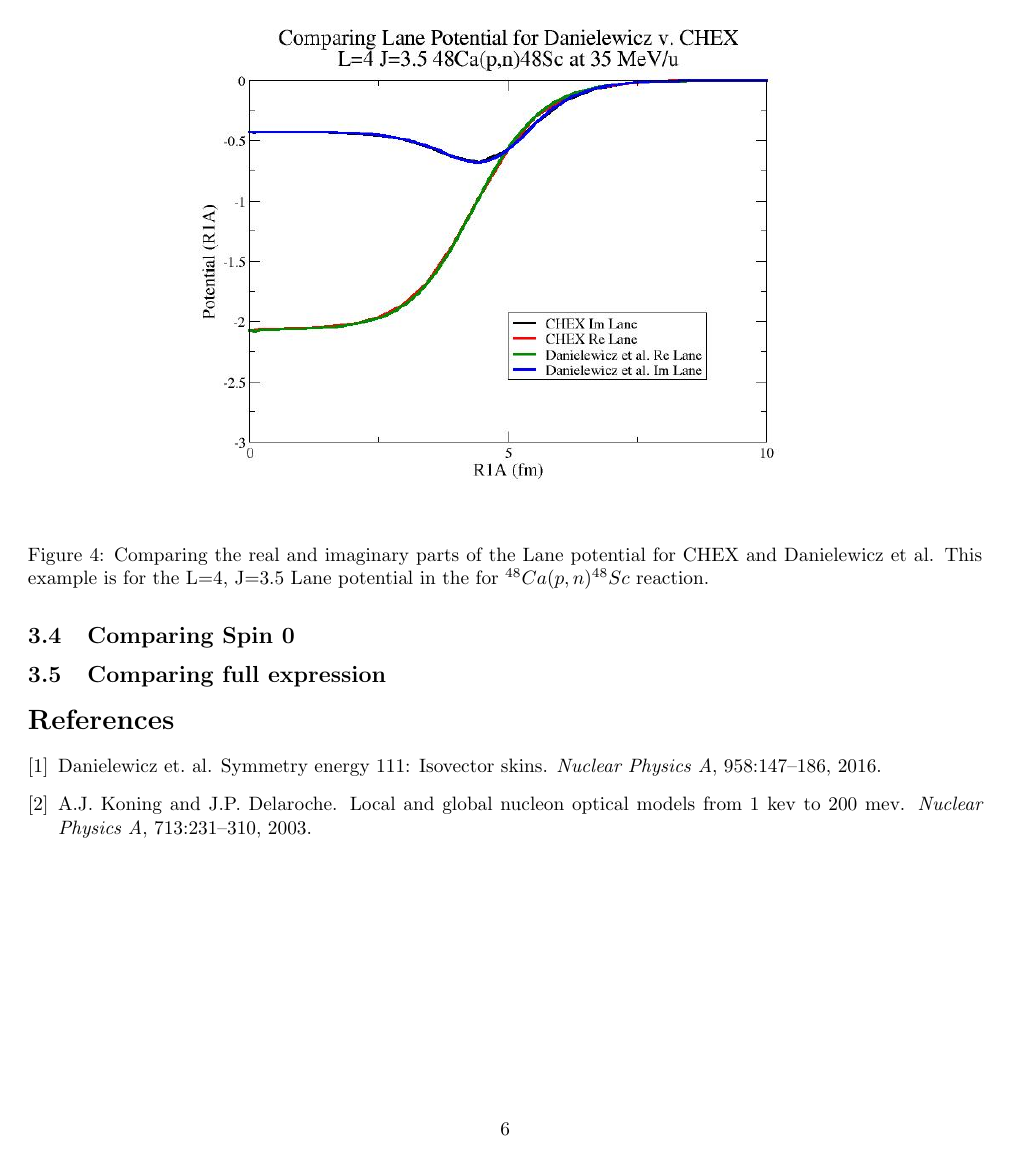
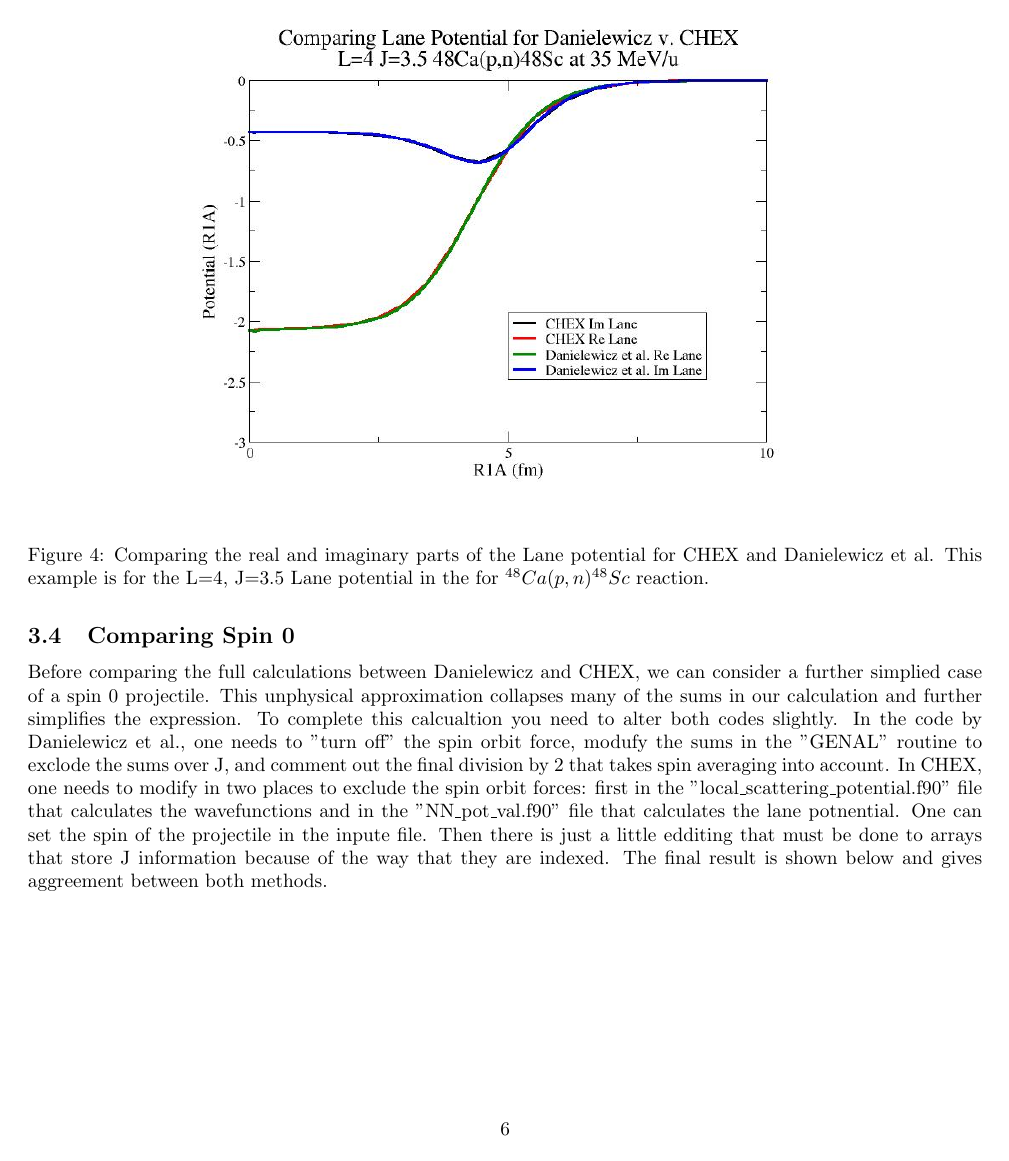
Before and after one commit to poxonpea/CHEX-Report, a LaTeX document (CHEXReport.tex): page 6 of 6 before the commit and page 6 of 9 after it. The pictures show the PDF file CHEXReport.pdf that the author committed with the source.

Commit message:
Spin 0 and expression for full calc
Added sections and figures comparing the cross section for spin 0 and
comparing the full formalism in mathematica for all L values

```diff
--- a/CHEXReport.tex
+++ b/CHEXReport.tex
@@ -139,6 +139,24 @@ We also wanted to prove that we were calucating the Lane potential conistently w
 
 \subsection{Comparing Spin 0}
 
-\subsection{Comparing full expression}
+Before comparing the full calculations between Danielewicz and CHEX, we can consider a further simplied case of a spin 0 projectile.  This unphysical approximation collapses many of the sums in our calculation and further simplifies the expression.  To complete this calcualtion you need to alter both codes slightly.  In the code by Danielewicz et al., one needs to "turn off" the spin orbit force, modufy the sums in the "GENAL" routine to exclode the sums over J, and comment out the final division by 2 that takes spin averaging into account.  In CHEX, one needs to modify in two places to exclude the spin orbit forces: first in the "local\_scattering\_potential.f90" file that calculates the wavefunctions and in the "NN\_pot\_val.f90" file that calculates the lane potnential. One can set the spin of the projectile in the inpute file.  Then there is just a little edditing that must be done to arrays that store J information because of the way that they are indexed.  The final result is shown below and gives aggreement between both methods.
 
+\begin{figure}[H]
+	\centering
+    \includegraphics[width=0.7\textwidth]{Spin0.png}
+    \caption{Comparing the cross section angular distribution results from CHEX and Danielewicz et al. for the case of a spin 0 projectile.}
+    \label{fig:spin0}
+\end{figure}
 
+\subsection{Comparing formalism for full expression}
+
+Next we compared the cormalism for the full expressions with a spin 1/2 projectile.  This was done using mathematica.  Below are calculations that compare the two expressions for the differential cross section for $L=0$ and then again for $L \le 10$ which serves to show equality for all L values.  Note that the difference in $k$ factors is a result of the fact that $\frac{1}{k}$ factors are absorbed into the Danielewicz et al wave functions.
+
+\begin{figure}[H]
+	\centering
+    \includegraphics[width=1\textwidth]{PawelL0formalism.JPG}
+    \caption{Expression for the differential cross section produced by Danielewicz et al formalsim for the case of L=0}
+    \label{fig:spin0}
+\end{figure}
+
+\begin{figure}[H]
@@ -144,0 +169,8 @@ We also wanted to prove that we were calucating the Lane potential conistently w
+\begin{figure}[H]
+	\centering
+    \includegraphics[width=1\textwidth]{PawelfullLformalism.JPG}
+    \caption{Expression for the differential cross section produced by Danielewicz et al. formalism et al for the case of $L \le 0$}
+    \label{fig:spin0}
+\end{figure}
+
+\begin{figure}[H]
```
Also changed, not shown: CHEXReport.pdf, PawelL0formalism.JPG (added), PawelfullLformalism.JPG (added), Spin0.png (added), TerriL0formalism.JPG (added), TerrifullLformalism.JPG (added), CHEXReport.tex (13 more changed lines), 5 other files.
